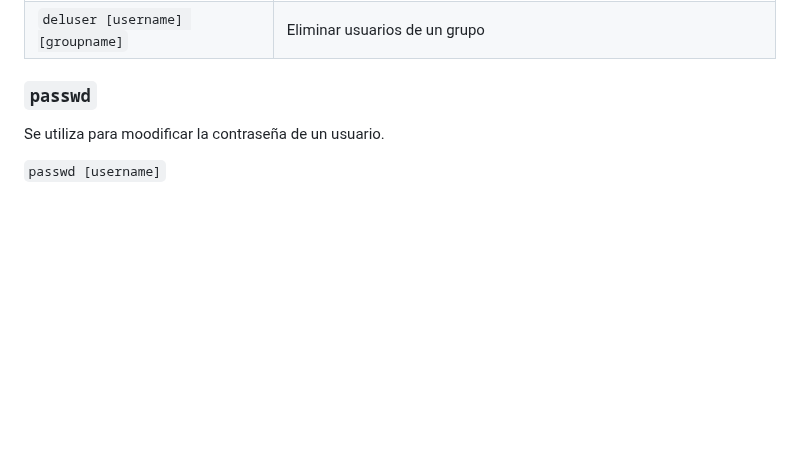
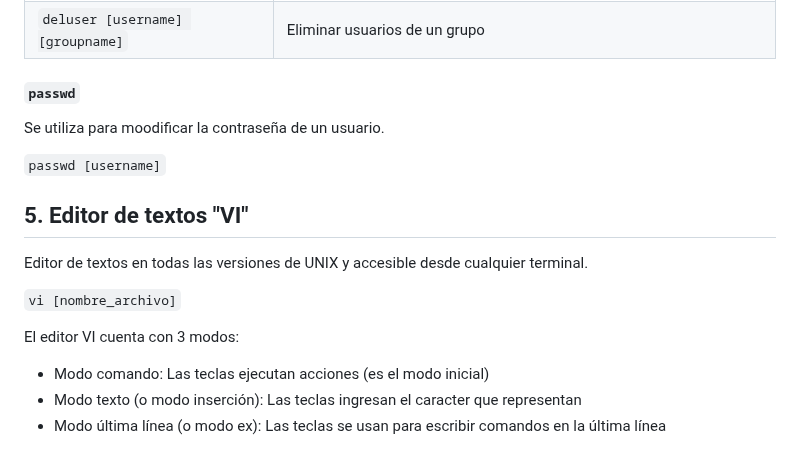
Before and after one commit to 13sauca13/PRG, a Markdown page: MF2.2 UNIX/Apuntes.md, the part around one of its changes. Drawn GitHub-style; blank space fills up the shorter version.

````diff
--- a/MF2.2 UNIX/Apuntes.md
+++ b/MF2.2 UNIX/Apuntes.md
@@ -117,7 +117,17 @@ El destino es opcional, si no se introduce el enlace se creará en la unicación
 | ```adduser [username] [groupname]``` | Añadir usuarios a un grupo (también sirve para crear usuarios) |
 | ```deluser [username] [groupname]``` | Eliminar usuarios de un grupo |
 
-### ```passwd```
+#### ```passwd```
 Se utiliza para moodificar la contraseña de un usuario.
 
 ```passwd [username]```
+
+## 5. Editor de textos "VI"
+Editor de textos en todas las versiones de UNIX y accesible desde cualquier terminal.
+
+```vi [nombre_archivo]```
+
+El editor VI cuenta con 3 modos:
++ Modo comando: Las teclas ejecutan acciones (es el modo inicial)
++ Modo texto (o modo inserción): Las teclas ingresan el caracter que representan
++ Modo última línea (o modo ex): Las teclas se usan para escribir comandos en la última línea
````
Also changed, not shown: other parts of MF2.2 UNIX/Apuntes.md (+1 -1 lines).
